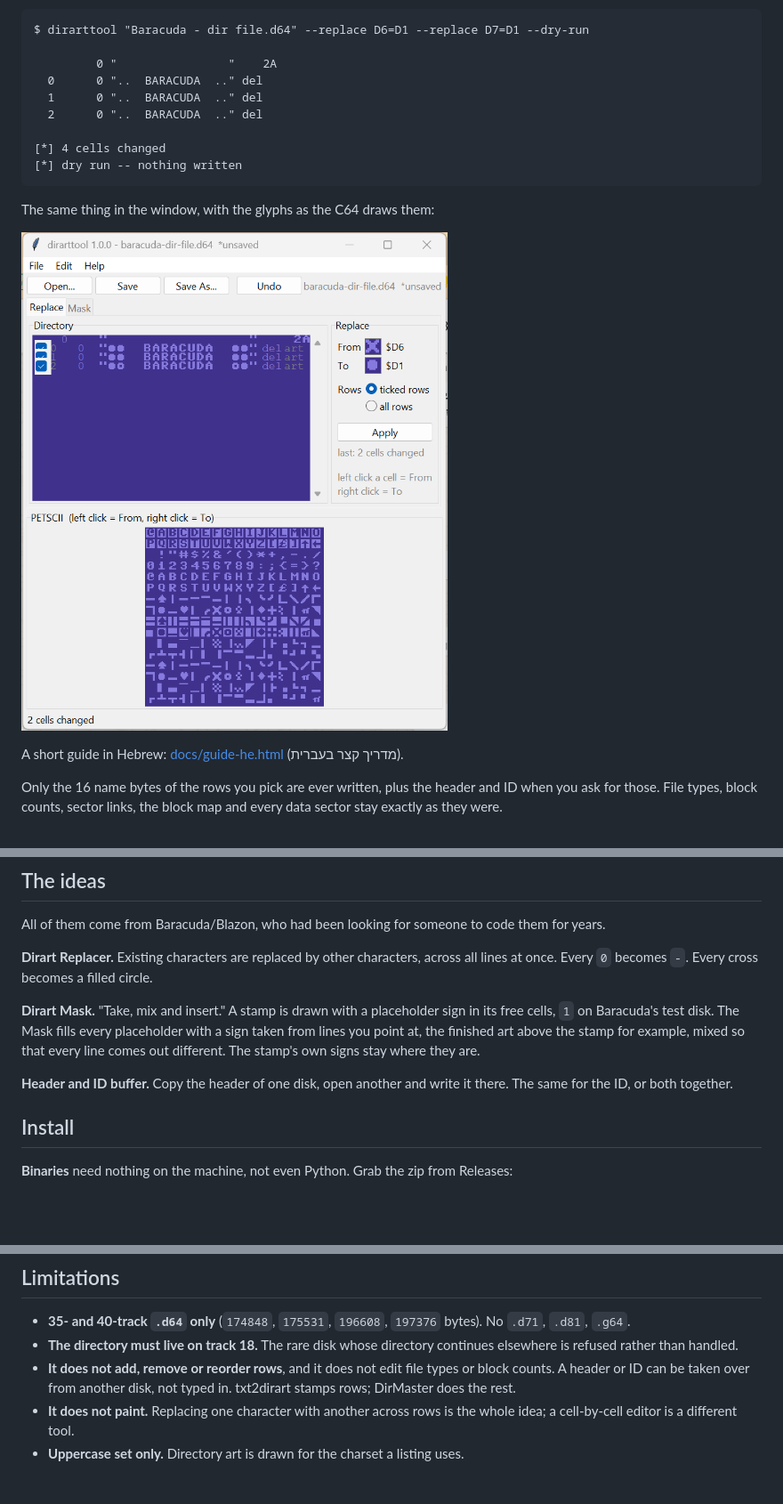
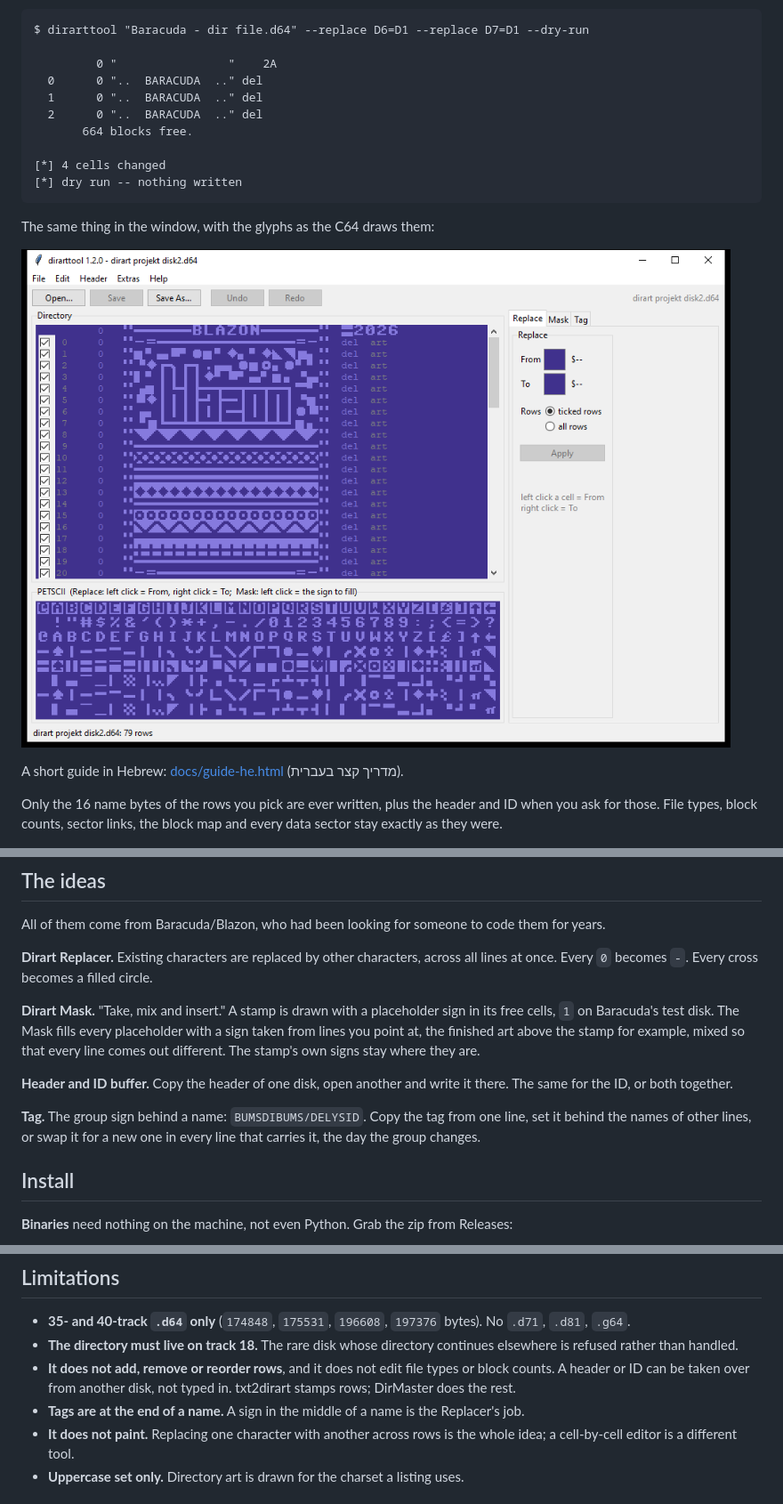
Before and after one commit to turrican128/dirart-tool, a Markdown page: README.md, 3 parts joined by grey strips. Shown at 89% size. Rendered like a GitHub page; pictures changed too: docs/window.png; blank space fills up the shorter version.

```diff
--- a/README.md
+++ b/README.md
@@ -11,6 +11,7 @@ $ dirarttool "Baracuda - dir file.d64" --replace D6=D1 --replace D7=D1 --dry-run
   0      0 "..  BARACUDA  .." del
   1      0 "..  BARACUDA  .." del
   2      0 "..  BARACUDA  .." del
+       664 blocks free.
 
 [*] 4 cells changed
 [*] dry run -- nothing written
@@ -58,6 +59,8 @@ All of them come from Baracuda/Blazon, who had been looking for someone to code
 
 **Header and ID buffer.** Copy the header of one disk, open another and write it there. The same for the ID, or both together.
 
+**Tag.** The group sign behind a name: `BUMSDIBUMS/DELYSID`. Copy the tag from one line, set it behind the names of other lines, or swap it for a new one in every line that carries it, the day the group changes.
+
 ## Install
 
 **Binaries** need nothing on the machine, not even Python. Grab the zip from Releases:
@@ -171,6 +203,7 @@ The window draws with the uppercase/graphics half of the C64 character ROM (9012
 - **35- and 40-track `.d64` only** (`174848`, `175531`, `196608`, `197376` bytes). No `.d71`, `.d81`, `.g64`.
 - **The directory must live on track 18.** The rare disk whose directory continues elsewhere is refused rather than handled.
 - **It does not add, remove or reorder rows**, and it does not edit file types or block counts. A header or ID can be taken over from another disk, not typed in. txt2dirart stamps rows; DirMaster does the rest.
+- **Tags are at the end of a name.** A sign in the middle of a name is the Replacer's job.
 - **It does not paint.** Replacing one character with another across rows is the whole idea; a cell-by-cell editor is a different tool.
 - **Uppercase set only.** Directory art is drawn for the charset a listing uses.
 
```
Also changed, not shown: other parts of README.md (+36 -7 lines), CHANGELOG.md (+31 -1 lines), docs/window-mask.png, 9 other files.
